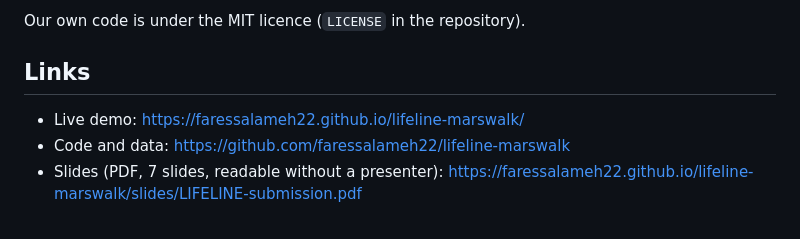
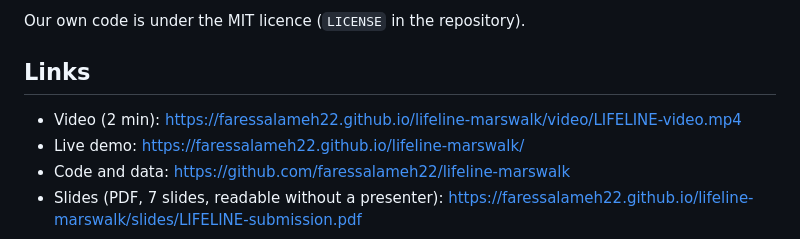
Before and after one commit to faressalameh22/lifeline-marswalk, a Markdown page: SUBMISSION.md, the part around the change. GitHub-like rendering.

```diff
--- a/SUBMISSION.md
+++ b/SUBMISSION.md
@@ -116,6 +116,7 @@ Our own code is under the MIT licence (`LICENSE` in the repository).
 
 ## Links
 
+- Video (2 min): https://faressalameh22.github.io/lifeline-marswalk/video/LIFELINE-video.mp4
 - Live demo: https://faressalameh22.github.io/lifeline-marswalk/
 - Code and data: https://github.com/faressalameh22/lifeline-marswalk
 - Slides (PDF, 7 slides, readable without a presenter): https://faressalameh22.github.io/lifeline-marswalk/slides/LIFELINE-submission.pdf
```
Also changed, not shown: CLAUDE.md (+1 -0 lines), README.md (+15 -4 lines), video/poster.jpg (added), 1 other file.
